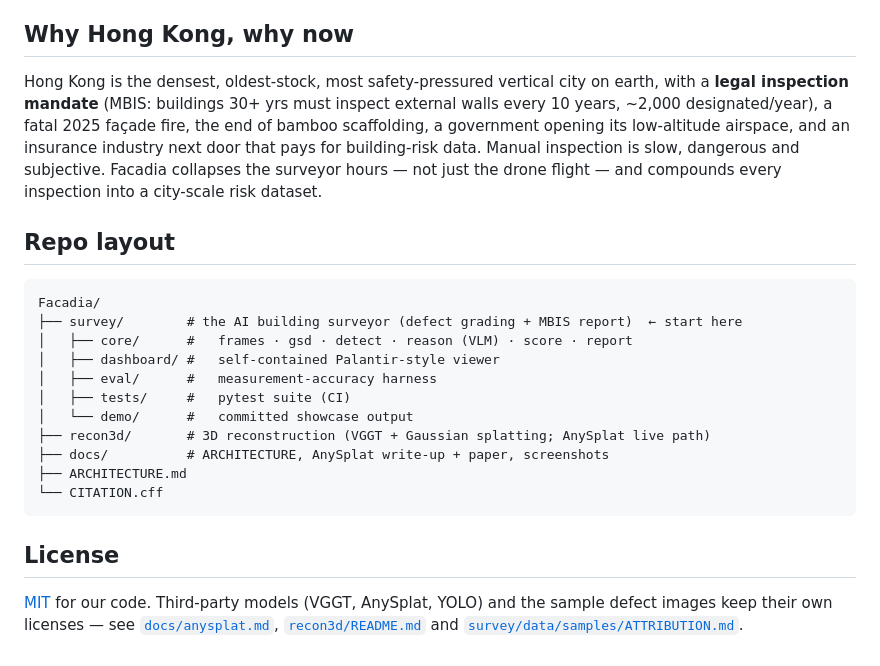
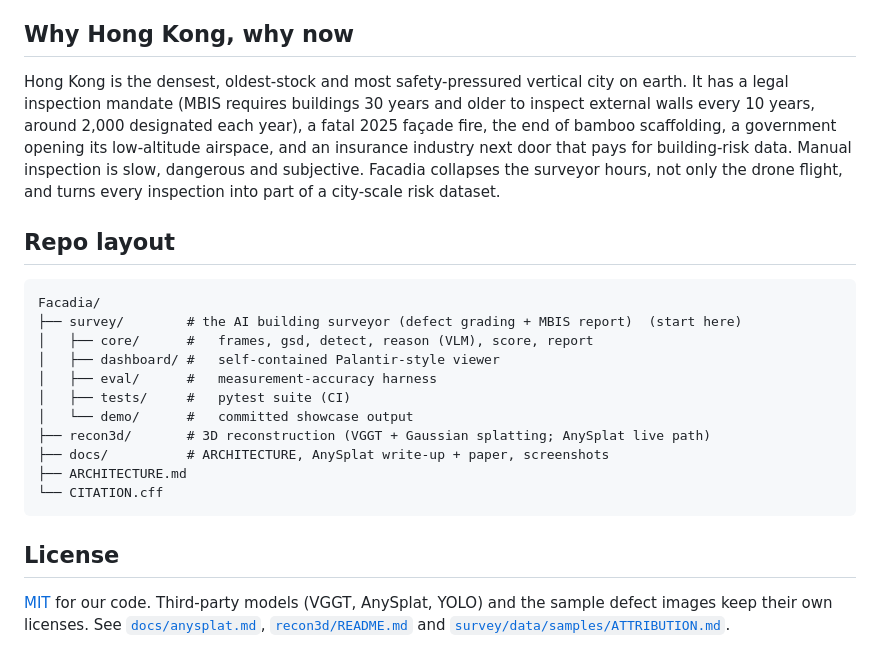
Before and after one commit to danielshx/facadia, a Markdown page: README.md, the part around one of its changes. Rendered like a GitHub page.

````diff
--- a/README.md
+++ b/README.md
@@ -125,20 +127,21 @@ defect record to a city-scale façade-health dataset — the moat no incumbent h
 
 ## Why Hong Kong, why now
 
-Hong Kong is the densest, oldest-stock, most safety-pressured vertical city on
-earth, with a **legal inspection mandate** (MBIS: buildings 30+ yrs must inspect
-external walls every 10 years, ~2,000 designated/year), a fatal 2025 façade fire,
-the end of bamboo scaffolding, a government opening its low-altitude airspace, and
-an insurance industry next door that pays for building-risk data. Manual inspection
-is slow, dangerous and subjective. Facadia collapses the surveyor hours — not just
-the drone flight — and compounds every inspection into a city-scale risk dataset.
+Hong Kong is the densest, oldest-stock and most safety-pressured vertical city on
+earth. It has a legal inspection mandate (MBIS requires buildings 30 years and older
+to inspect external walls every 10 years, around 2,000 designated each year), a fatal
+2025 façade fire, the end of bamboo scaffolding, a government opening its low-altitude
+airspace, and an insurance industry next door that pays for building-risk data.
+Manual inspection is slow, dangerous and subjective. Facadia collapses the surveyor
+hours, not only the drone flight, and turns every inspection into part of a
+city-scale risk dataset.
 
 ## Repo layout
 
 ```
 Facadia/
-├── survey/        # the AI building surveyor (defect grading + MBIS report)  ← start here
-│   ├── core/      #   frames · gsd · detect · reason (VLM) · score · report
+├── survey/        # the AI building surveyor (defect grading + MBIS report)  (start here)
+│   ├── core/      #   frames, gsd, detect, reason (VLM), score, report
 │   ├── dashboard/ #   self-contained Palantir-style viewer
 │   ├── eval/      #   measurement-accuracy harness
 │   ├── tests/     #   pytest suite (CI)
@@ -151,7 +154,7 @@ Facadia/
 
 ## License
 
-[MIT](LICENSE) for our code. Third-party models (VGGT, AnySplat, YOLO) and the
-sample defect images keep their own licenses — see
-[`docs/anysplat.md`](docs/anysplat.md), [`recon3d/README.md`](recon3d/README.md) and
+[MIT](LICENSE) for our code. Third-party models (VGGT, AnySplat, YOLO) and the sample
+defect images keep their own licenses. See [`docs/anysplat.md`](docs/anysplat.md),
+[`recon3d/README.md`](recon3d/README.md) and
 [`survey/data/samples/ATTRIBUTION.md`](survey/data/samples/ATTRIBUTION.md).
````
Also changed, not shown: other parts of README.md (+60 -58 lines).
